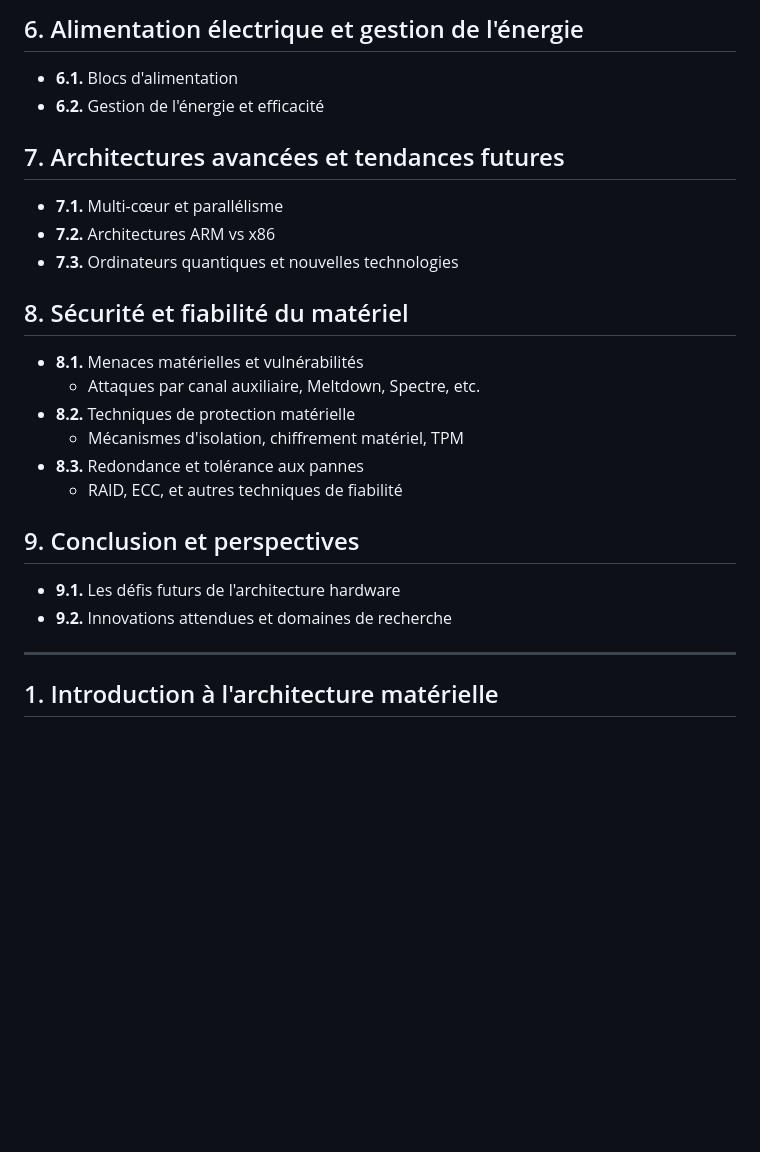
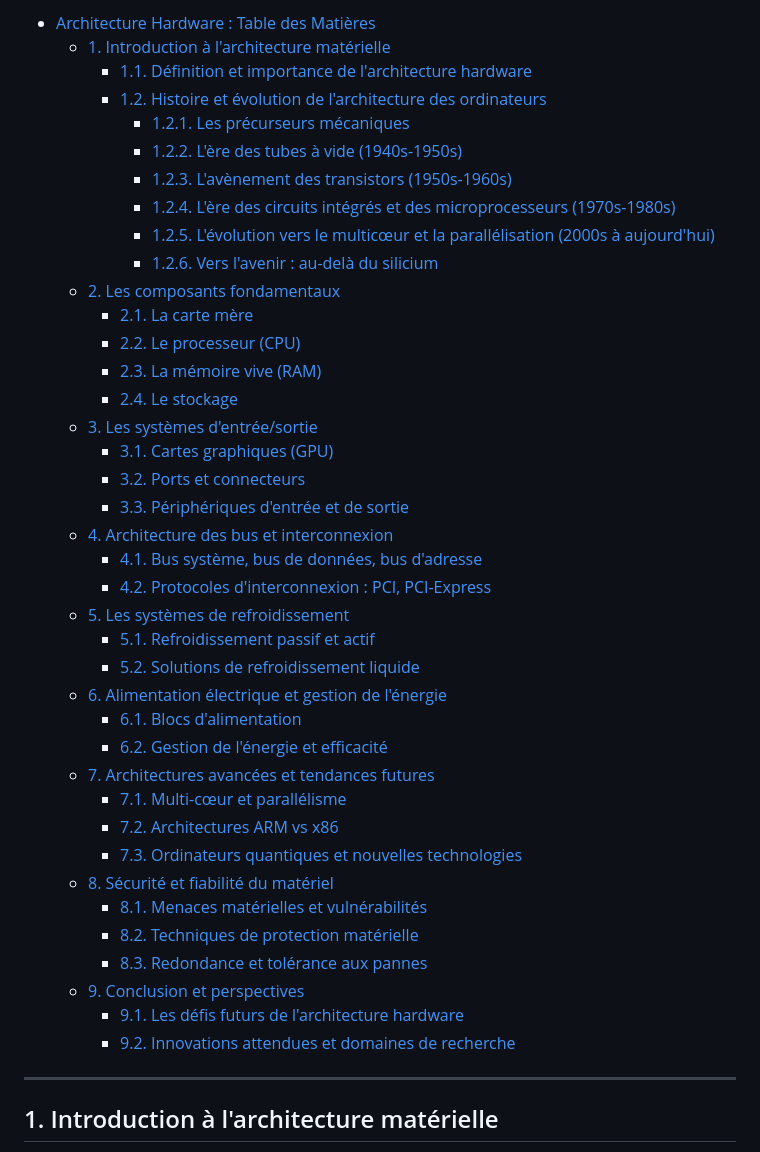
Before and after one commit to teamflp/Tutos, a Markdown page: 07_architecture_hardware/README.md, the part around one of its changes. Drawn GitHub-style; blank space fills up the shorter version.

Commit message:
commit pour architecture hardware

```diff
--- a/07_architecture_hardware/README.md
+++ b/07_architecture_hardware/README.md
@@ -35,24 +7,44 @@
-## 6. Alimentation électrique et gestion de l'énergie
-* **6.1.** Blocs d'alimentation
-* **6.2.** Gestion de l'énergie et efficacité
-
-## 7. Architectures avancées et tendances futures
-* **7.1.** Multi-cœur et parallélisme
-* **7.2.** Architectures ARM vs x86
-* **7.3.** Ordinateurs quantiques et nouvelles technologies
-
-## 8. Sécurité et fiabilité du matériel
-* **8.1.** Menaces matérielles et vulnérabilités
-    - Attaques par canal auxiliaire, Meltdown, Spectre, etc.
-* **8.2.** Techniques de protection matérielle
-    - Mécanismes d'isolation, chiffrement matériel, TPM
-* **8.3.** Redondance et tolérance aux pannes
-    - RAID, ECC, et autres techniques de fiabilité
-
-## 9. Conclusion et perspectives
-* **9.1.** Les défis futurs de l'architecture hardware
-* **9.2.** Innovations attendues et domaines de recherche
-
+<!-- TOC -->
+* [Architecture Hardware : Table des Matières](#architecture-hardware--table-des-matières)
+  * [1. Introduction à l'architecture matérielle](#1-introduction-à-larchitecture-matérielle)
+    * [1.1. Définition et importance de l'architecture hardware](#11-définition-et-importance-de-larchitecture-hardware)
+    * [1.2. Histoire et évolution de l'architecture des ordinateurs](#12-histoire-et-évolution-de-larchitecture-des-ordinateurs)
+      * [1.2.1. Les précurseurs mécaniques](#121-les-précurseurs-mécaniques)
+      * [1.2.2. L'ère des tubes à vide (1940s-1950s)](#122-lère-des-tubes-à-vide-1940s-1950s)
+      * [1.2.3. L'avènement des transistors (1950s-1960s)](#123-lavènement-des-transistors-1950s-1960s)
+      * [1.2.4. L'ère des circuits intégrés et des microprocesseurs (1970s-1980s)](#124-lère-des-circuits-intégrés-et-des-microprocesseurs-1970s-1980s)
+      * [1.2.5. L'évolution vers le multicœur et la parallélisation (2000s à aujourd'hui)](#125-lévolution-vers-le-multicœur-et-la-parallélisation-2000s-à-aujourdhui)
+      * [1.2.6. Vers l'avenir : au-delà du silicium](#126-vers-lavenir--au-delà-du-silicium)
+  * [2. Les composants fondamentaux](#2-les-composants-fondamentaux)
+    * [2.1. La carte mère](#21-la-carte-mère)
+    * [2.2. Le processeur (CPU)](#22-le-processeur-cpu)
+    * [2.3. La mémoire vive (RAM)](#23-la-mémoire-vive-ram)
+    * [2.4. Le stockage](#24-le-stockage)
+  * [3. Les systèmes d'entrée/sortie](#3-les-systèmes-dentréesortie)
+    * [3.1. Cartes graphiques (GPU)](#31-cartes-graphiques-gpu)
+    * [3.2. Ports et connecteurs](#32-ports-et-connecteurs)
+    * [3.3. Périphériques d'entrée et de sortie](#33-périphériques-dentrée-et-de-sortie)
+  * [4. Architecture des bus et interconnexion](#4-architecture-des-bus-et-interconnexion)
+    * [4.1. Bus système, bus de données, bus d'adresse](#41-bus-système-bus-de-données-bus-dadresse)
+    * [4.2. Protocoles d'interconnexion : PCI, PCI-Express](#42-protocoles-dinterconnexion--pci-pci-express)
+  * [5. Les systèmes de refroidissement](#5-les-systèmes-de-refroidissement)
+    * [5.1. Refroidissement passif et actif](#51-refroidissement-passif-et-actif)
+    * [5.2. Solutions de refroidissement liquide](#52-solutions-de-refroidissement-liquide)
+  * [6. Alimentation électrique et gestion de l'énergie](#6-alimentation-électrique-et-gestion-de-lénergie)
+    * [6.1. Blocs d'alimentation](#61-blocs-dalimentation)
+    * [6.2. Gestion de l'énergie et efficacité](#62-gestion-de-lénergie-et-efficacité)
+  * [7. Architectures avancées et tendances futures](#7-architectures-avancées-et-tendances-futures)
+    * [7.1. Multi-cœur et parallélisme](#71-multi-cœur-et-parallélisme)
+    * [7.2. Architectures ARM vs x86](#72-architectures-arm-vs-x86)
+    * [7.3. Ordinateurs quantiques et nouvelles technologies](#73-ordinateurs-quantiques-et-nouvelles-technologies)
+  * [8. Sécurité et fiabilité du matériel](#8-sécurité-et-fiabilité-du-matériel)
+    * [8.1. Menaces matérielles et vulnérabilités](#81-menaces-matérielles-et-vulnérabilités)
+    * [8.2. Techniques de protection matérielle](#82-techniques-de-protection-matérielle)
+    * [8.3. Redondance et tolérance aux pannes](#83-redondance-et-tolérance-aux-pannes)
+  * [9. Conclusion et perspectives](#9-conclusion-et-perspectives)
+    * [9.1. Les défis futurs de l'architecture hardware](#91-les-défis-futurs-de-larchitecture-hardware)
+    * [9.2. Innovations attendues et domaines de recherche](#92-innovations-attendues-et-domaines-de-recherche)
+<!-- TOC -->
 ---
 
 ## 1. Introduction à l'architecture matérielle
```
Also changed, not shown: other parts of 07_architecture_hardware/README.md (+0 -28 lines).
